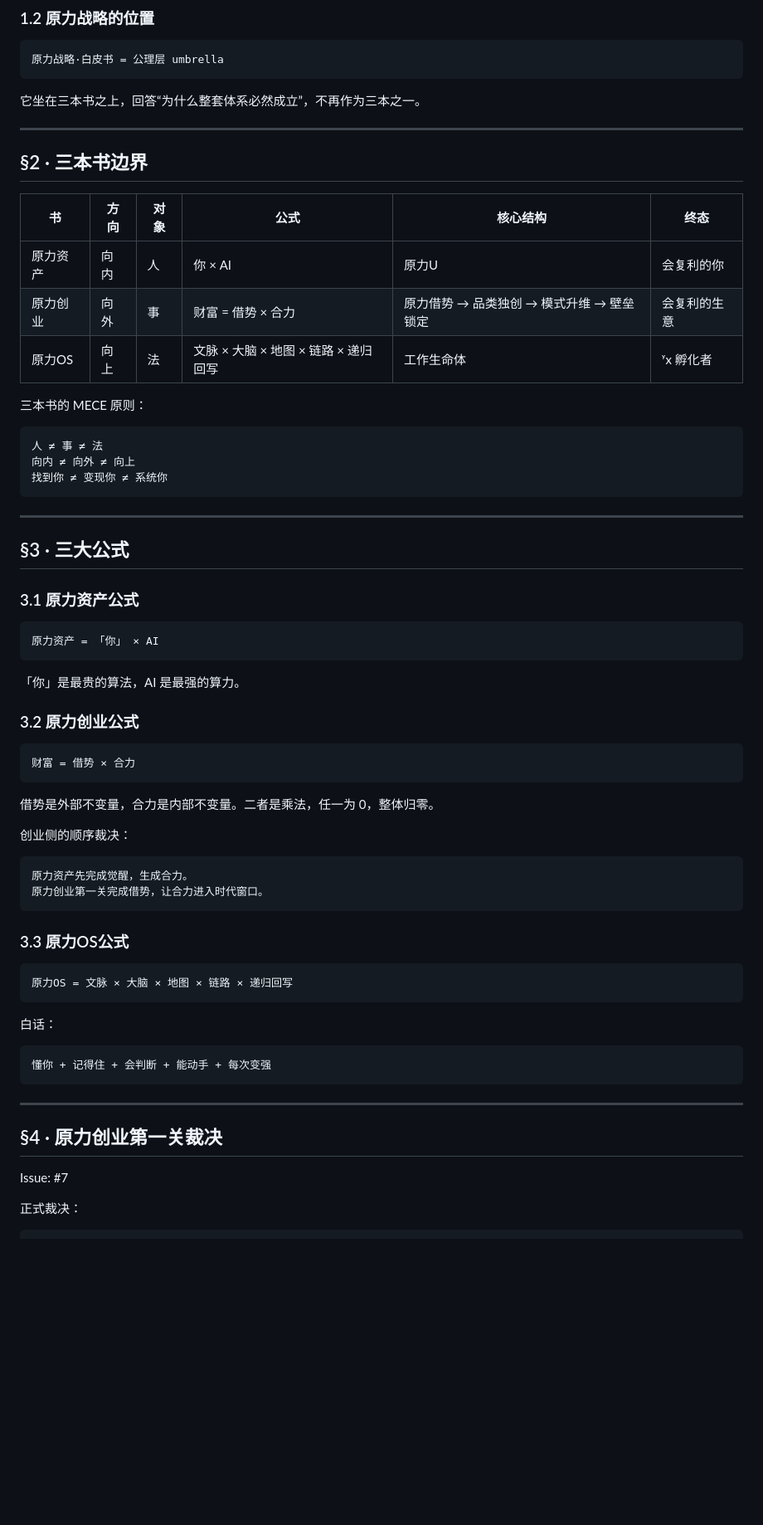
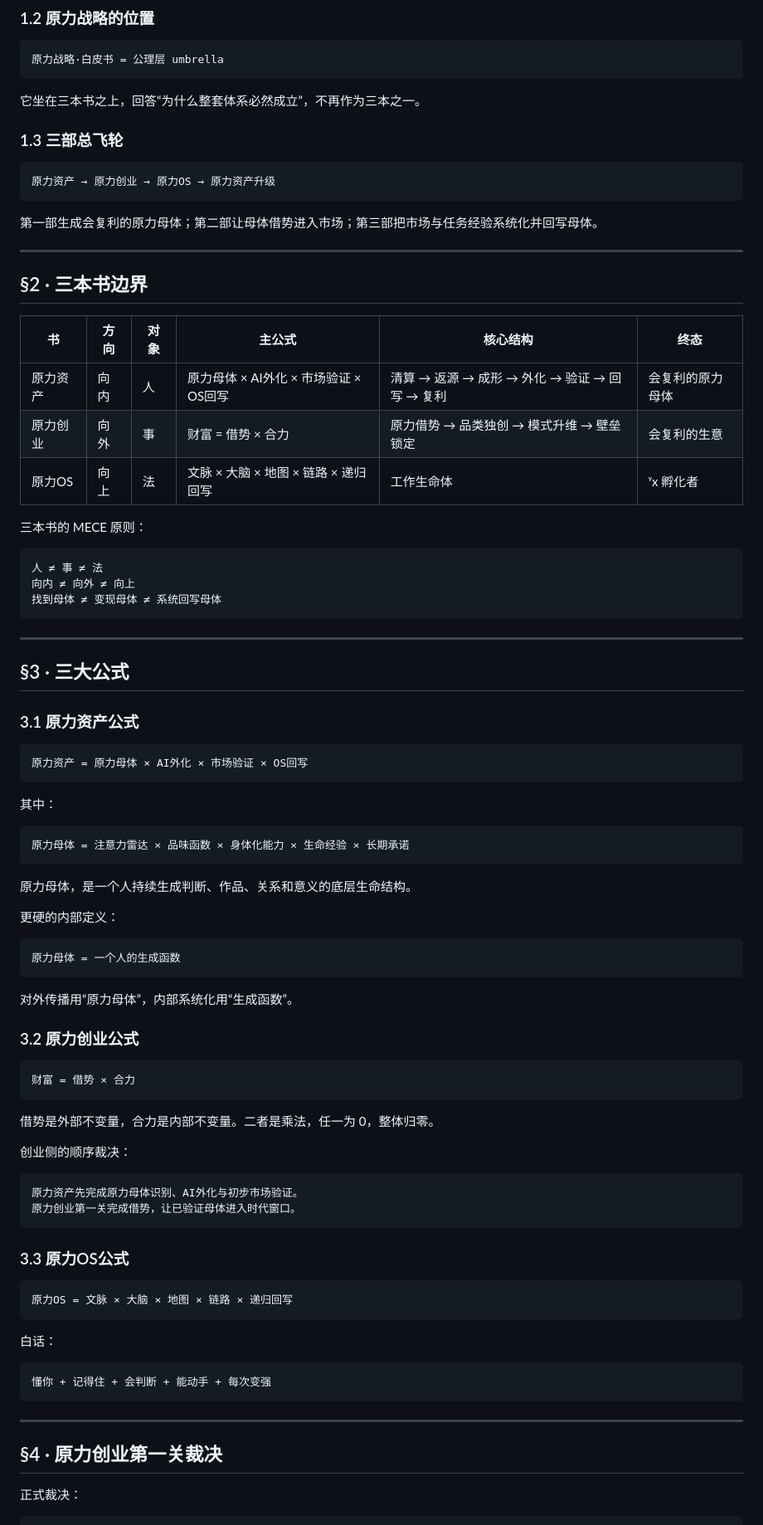
Before and after one commit to moonstachain/yuanli-strategy-soul, a Markdown page: CONSTITUTION.md, the part around one of its changes. Shown at 83% size. Rendered like a GitHub page; blank space fills up the shorter version.

Commit message:
update constitution with yuanli matrix asset canon

````diff
--- a/CONSTITUTION.md
+++ b/CONSTITUTION.md
@@ -36,13 +37,21 @@
 
 它坐在三本书之上，回答“为什么整套体系必然成立”，不再作为三本之一。
 
+### 1.3 三部总飞轮
+
+```text
+原力资产 → 原力创业 → 原力OS → 原力资产升级
+```
+
+第一部生成会复利的原力母体；第二部让母体借势进入市场；第三部把市场与任务经验系统化并回写母体。
+
 ---
 
 ## §2 · 三本书边界
 
-| 书 | 方向 | 对象 | 公式 | 核心结构 | 终态 |
+| 书 | 方向 | 对象 | 主公式 | 核心结构 | 终态 |
 |---|---|---|---|---|---|
-| 原力资产 | 向内 | 人 | 你 × AI | 原力U | 会复利的你 |
+| 原力资产 | 向内 | 人 | 原力母体 × AI外化 × 市场验证 × OS回写 | 清算 → 返源 → 成形 → 外化 → 验证 → 回写 → 复利 | 会复利的原力母体 |
 | 原力创业 | 向外 | 事 | 财富 = 借势 × 合力 | 原力借势 → 品类独创 → 模式升维 → 壁垒锁定 | 会复利的生意 |
 | 原力OS | 向上 | 法 | 文脉 × 大脑 × 地图 × 链路 × 递归回写 | 工作生命体 | ʸx 孵化者 |
 
@@ -51,7 +60,7 @@
 ```text
 人 ≠ 事 ≠ 法
 向内 ≠ 向外 ≠ 向上
-找到你 ≠ 变现你 ≠ 系统你
+找到母体 ≠ 变现母体 ≠ 系统回写母体
 ```
 
 ---
@@ -61,10 +70,24 @@
 ### 3.1 原力资产公式
 
 ```text
-原力资产 = 「你」 × AI
+原力资产 = 原力母体 × AI外化 × 市场验证 × OS回写
 ```
 
-「你」是最贵的算法，AI 是最强的算力。
+其中：
+
+```text
+原力母体 = 注意力雷达 × 品味函数 × 身体化能力 × 生命经验 × 长期承诺
+```
+
+原力母体，是一个人持续生成判断、作品、关系和意义的底层生命结构。
+
+更硬的内部定义：
+
+```text
+原力母体 = 一个人的生成函数
+```
+
+对外传播用“原力母体”，内部系统化用“生成函数”。
 
 ### 3.2 原力创业公式
 
@@ -77,8 +100,8 @@
 创业侧的顺序裁决：
 
 ```text
-原力资产先完成觉醒，生成合力。
-原力创业第一关完成借势，让合力进入时代窗口。
+原力资产先完成原力母体识别、AI外化与初步市场验证。
+原力创业第一关完成借势，让已验证母体进入时代窗口。
 ```
 
 ### 3.3 原力OS公式
@@ -97,8 +120,6 @@
 
 ## §4 · 原力创业第一关裁决
 
-Issue: #7
-
 正式裁决：
 
 ```text
````
Also changed, not shown: other parts of CONSTITUTION.md (+33 -22 lines).
